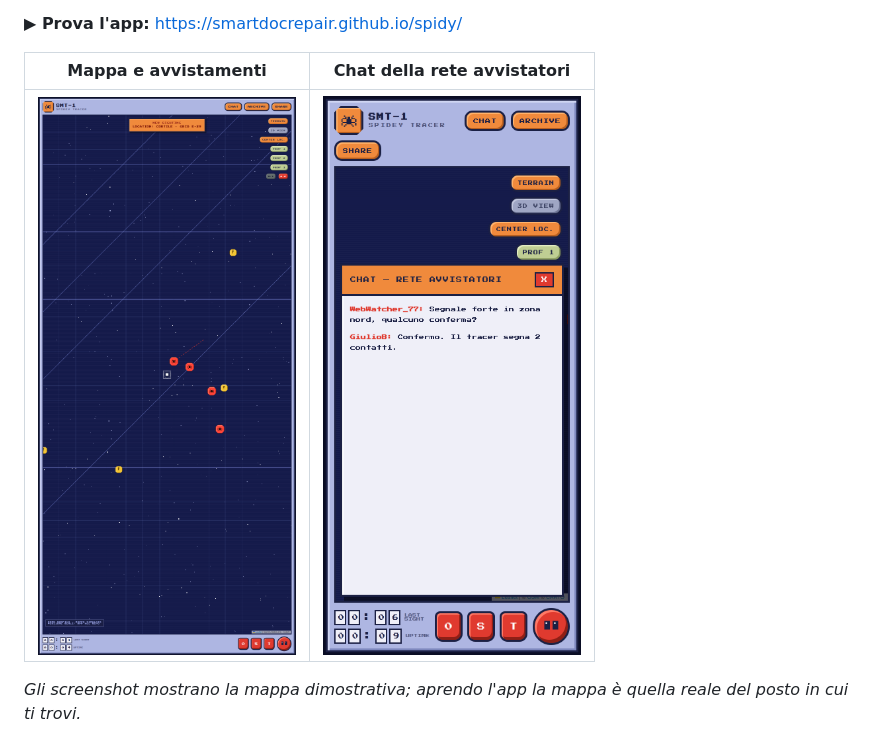
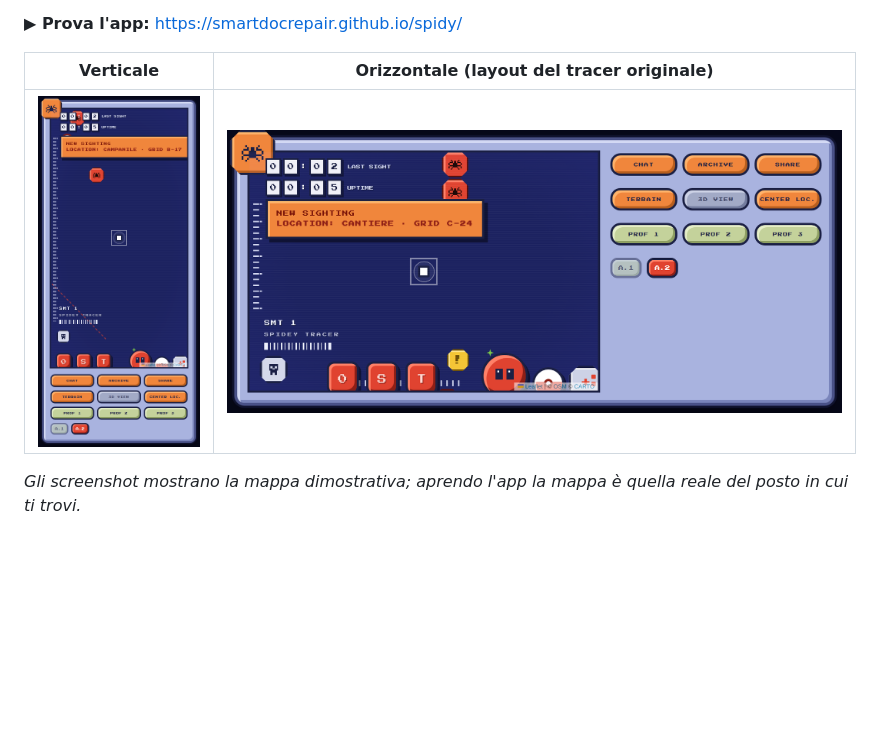
Before and after one commit to SmartDocRepair/spidy, a Markdown page: README.md, the part around the change. GitHub-like rendering; pictures changed too: docs/screenshot-chat.png (deleted), docs/screenshot-landscape.png (added), docs/screenshot.png; blank space fills up the shorter version.

```diff
--- a/README.md
+++ b/README.md
@@ -12,9 +12,9 @@ dall'app) e **segnalini gialli** (segnalazioni di altri utenti, anch'esse simula
 
 **▶ Prova l'app:** https://smartdocrepair.github.io/spidy/
 
-| Mappa e avvistamenti | Chat della rete avvistatori |
+| Verticale | Orizzontale (layout del tracer originale) |
 |:---:|:---:|
-| ![Schermata principale](docs/screenshot.png) | ![Pannello chat](docs/screenshot-chat.png) |
+| ![Schermata verticale](docs/screenshot.png) | ![Schermata orizzontale](docs/screenshot-landscape.png) |
 
 *Gli screenshot mostrano la mappa dimostrativa; aprendo l'app la mappa è quella reale del posto in cui ti trovi.*
 
```
Also changed, not shown: 1 other file.
